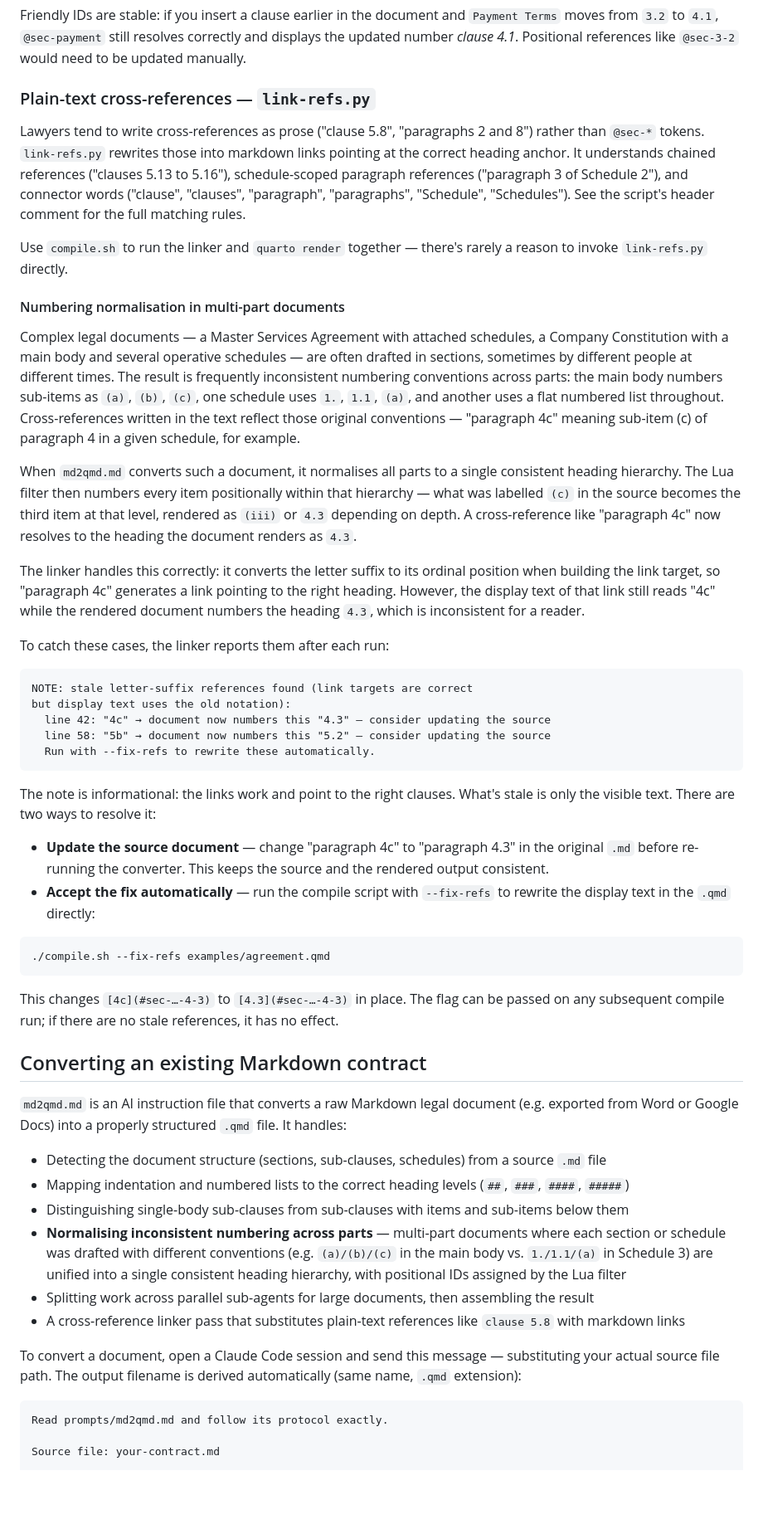
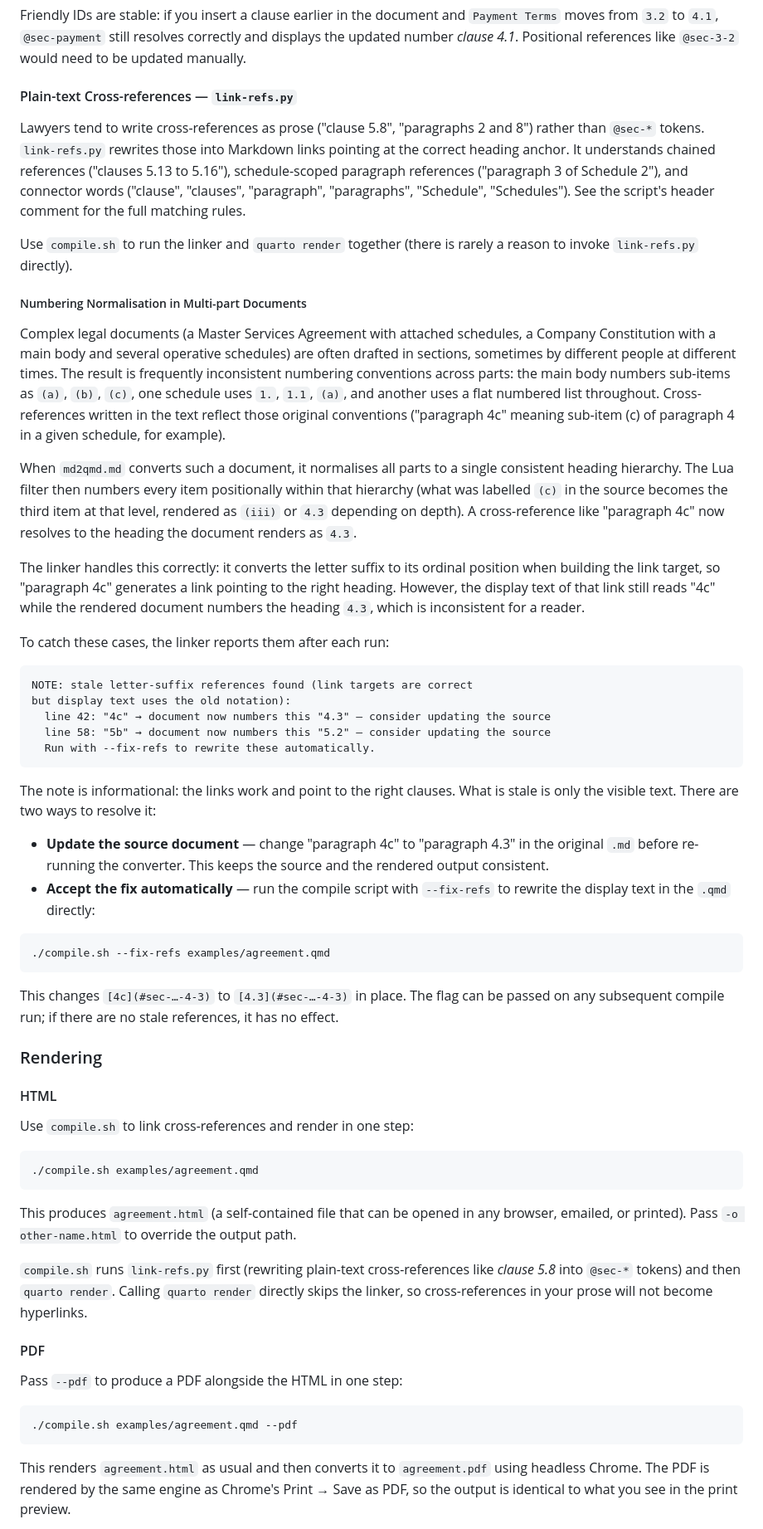
Before and after one commit to blissful-living/legal-contract-template, a Markdown page: README.md, the part around one of its changes. Shown at 83% size. GitHub-like rendering; blank space fills up the shorter version.

Commit message:
Improved README.md

````diff
--- a/README.md
+++ b/README.md
@@ -334,17 +372,17 @@ See @sec-3-2.       <!-- same result -->
 
 Friendly IDs are stable: if you insert a clause earlier in the document and `Payment Terms` moves from `3.2` to `4.1`, `@sec-payment` still resolves correctly and displays the updated number *clause 4.1*. Positional references like `@sec-3-2` would need to be updated manually.
 
-### Plain-text cross-references — `link-refs.py`
+#### Plain-text Cross-references — `link-refs.py`
 
-Lawyers tend to write cross-references as prose ("clause 5.8", "paragraphs 2 and 8") rather than `@sec-*` tokens. `link-refs.py` rewrites those into markdown links pointing at the correct heading anchor. It understands chained references ("clauses 5.13 to 5.16"), schedule-scoped paragraph references ("paragraph 3 of Schedule 2"), and connector words ("clause", "clauses", "paragraph", "paragraphs", "Schedule", "Schedules"). See the script's header comment for the full matching rules.
+Lawyers tend to write cross-references as prose ("clause 5.8", "paragraphs 2 and 8") rather than `@sec-*` tokens. `link-refs.py` rewrites those into Markdown links pointing at the correct heading anchor. It understands chained references ("clauses 5.13 to 5.16"), schedule-scoped paragraph references ("paragraph 3 of Schedule 2"), and connector words ("clause", "clauses", "paragraph", "paragraphs", "Schedule", "Schedules"). See the script's header comment for the full matching rules.
 
-Use `compile.sh` to run the linker and `quarto render` together — there's rarely a reason to invoke `link-refs.py` directly.
+Use `compile.sh` to run the linker and `quarto render` together (there is rarely a reason to invoke `link-refs.py` directly).
 
-#### Numbering normalisation in multi-part documents
+##### Numbering Normalisation in Multi-part Documents
 
-Complex legal documents — a Master Services Agreement with attached schedules, a Company Constitution with a main body and several operative schedules — are often drafted in sections, sometimes by different people at different times. The result is frequently inconsistent numbering conventions across parts: the main body numbers sub-items as `(a)`, `(b)`, `(c)`, one schedule uses `1.`, `1.1`, `(a)`, and another uses a flat numbered list throughout. Cross-references written in the text reflect those original conventions — "paragraph 4c" meaning sub-item (c) of paragraph 4 in a given schedule, for example.
+Complex legal documents (a Master Services Agreement with attached schedules, a Company Constitution with a main body and several operative schedules) are often drafted in sections, sometimes by different people at different times. The result is frequently inconsistent numbering conventions across parts: the main body numbers sub-items as `(a)`, `(b)`, `(c)`, one schedule uses `1.`, `1.1`, `(a)`, and another uses a flat numbered list throughout. Cross-references written in the text reflect those original conventions ("paragraph 4c" meaning sub-item (c) of paragraph 4 in a given schedule, for example).
 
-When `md2qmd.md` converts such a document, it normalises all parts to a single consistent heading hierarchy. The Lua filter then numbers every item positionally within that hierarchy — what was labelled `(c)` in the source becomes the third item at that level, rendered as `(iii)` or `4.3` depending on depth. A cross-reference like "paragraph 4c" now resolves to the heading the document renders as `4.3`.
+When `md2qmd.md` converts such a document, it normalises all parts to a single consistent heading hierarchy. The Lua filter then numbers every item positionally within that hierarchy (what was labelled `(c)` in the source becomes the third item at that level, rendered as `(iii)` or `4.3` depending on depth). A cross-reference like "paragraph 4c" now resolves to the heading the document renders as `4.3`.
 
 The linker handles this correctly: it converts the letter suffix to its ordinal position when building the link target, so "paragraph 4c" generates a link pointing to the right heading. However, the display text of that link still reads "4c" while the rendered document numbers the heading `4.3`, which is inconsistent for a reader.
 
@@ -358,7 +396,7 @@ but display text uses the old notation):
   Run with --fix-refs to rewrite these automatically.
 ```
 
-The note is informational: the links work and point to the right clauses. What's stale is only the visible text. There are two ways to resolve it:
+The note is informational: the links work and point to the right clauses. What is stale is only the visible text. There are two ways to resolve it:
 
 - **Update the source document** — change "paragraph 4c" to "paragraph 4.3" in the original `.md` before re-running the converter. This keeps the source and the rendered output consistent.
 - **Accept the fix automatically** — run the compile script with `--fix-refs` to rewrite the display text in the `.qmd` directly:
@@ -369,21 +407,27 @@ The note is informational: the links work and point to the right clauses. What's
 
 This changes `[4c](#sec-…-4-3)` to `[4.3](#sec-…-4-3)` in place. The flag can be passed on any subsequent compile run; if there are no stale references, it has no effect.
 
-## Converting an existing Markdown contract
+### Rendering
 
-`md2qmd.md` is an AI instruction file that converts a raw Markdown legal document (e.g. exported from Word or Google Docs) into a properly structured `.qmd` file. It handles:
+#### HTML
 
-- Detecting the document structure (sections, sub-clauses, schedules) from a source `.md` file
-- Mapping indentation and numbered lists to the correct heading levels (`##`, `###`, `####`, `#####`)
-- Distinguishing single-body sub-clauses from sub-clauses with items and sub-items below them
-- **Normalising inconsistent numbering across parts** — multi-part documents where each section or schedule was drafted with different conventions (e.g. `(a)/(b)/(c)` in the main body vs. `1./1.1/(a)` in Schedule 3) are unified into a single consistent heading hierarchy, with positional IDs assigned by the Lua filter
-- Splitting work across parallel sub-agents for large documents, then assembling the result
-- A cross-reference linker pass that substitutes plain-text references like `clause 5.8` with markdown links
+Use `compile.sh` to link cross-references and render in one step:
 
-To convert a document, open a Claude Code session and send this message — substituting your actual source file path. The output filename is derived automatically (same name, `.qmd` extension):
+```bash
+./compile.sh examples/agreement.qmd
+```
 
+This produces `agreement.html` (a self-contained file that can be opened in any browser, emailed, or printed). Pass `-o other-name.html` to override the output path.
+
+`compile.sh` runs `link-refs.py` first (rewriting plain-text cross-references like *clause 5.8* into `@sec-*` tokens) and then `quarto render`. Calling `quarto render` directly skips the linker, so cross-references in your prose will not become hyperlinks.
+
+#### PDF
+
+Pass `--pdf` to produce a PDF alongside the HTML in one step:
+
+```bash
+./compile.sh examples/agreement.qmd --pdf
 ```
-Read prompts/md2qmd.md and follow its protocol exactly.
 
-Source file: your-contract.md
+This renders `agreement.html` as usual and then converts it to `agreement.pdf` using headless Chrome. The PDF is rendered by the same engine as Chrome's Print → Save as PDF, so the output is identical to what you see in the print preview.
 
````
Also changed, not shown: other parts of README.md (+150 -95 lines).
